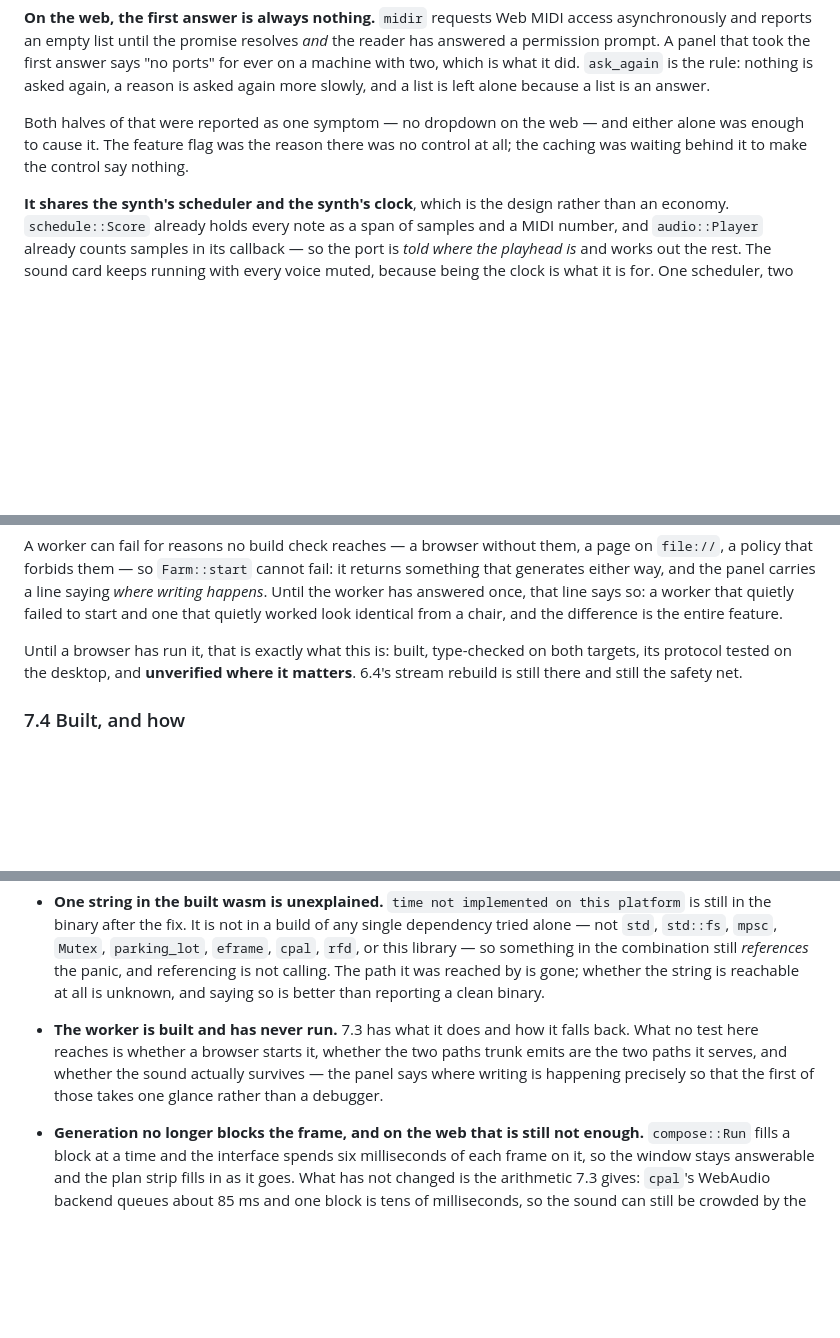
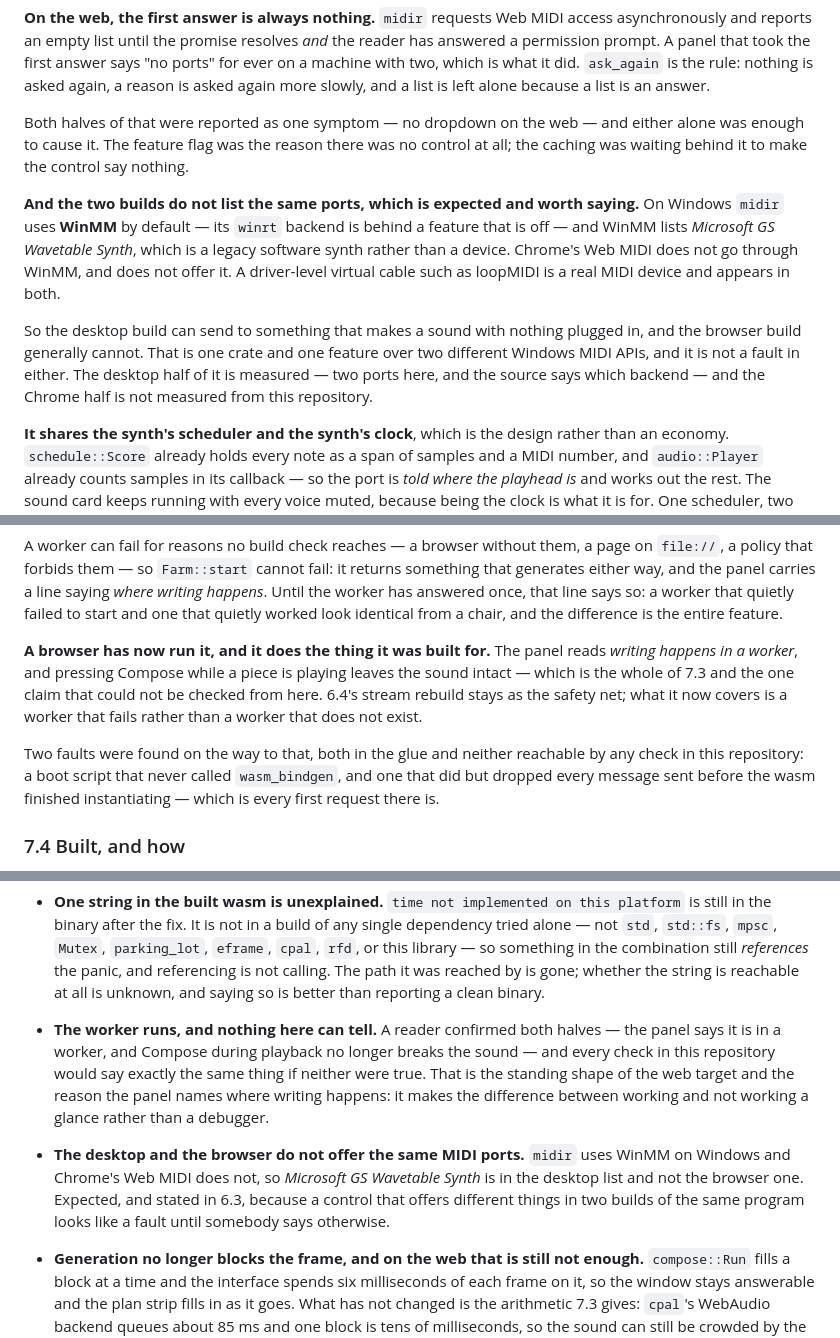
Before and after one commit to FredericaBernkastel/contrapunctus, a Markdown page: docs/ui-spec.md, 3 parts joined by grey strips. Rendered like a GitHub page; blank space fills up the shorter version.

Commit message:
7.3: the worker runs, and 6.3's two builds do not list the same ports
A reader confirmed both halves of the worker: the panel says writing
happens there, and pressing Compose during playback leaves the sound
intact — which is the whole of 7.3 and the one claim no check here could
make. Two faults were found on the way, both in glue this repository
cannot reach: a boot script that never called `wasm_bindgen`, and one
that did but dropped every message sent before the wasm finished
instantiating, which is every first request there is.

And the answer to why Microsoft GS Wavetable Synth is missing from the
browser dropdown: expected. `midir` uses WinMM on Windows — its winrt
backend is behind a feature that is off — and WinMM lists that legacy
software synth. Chrome's Web MIDI does not go through WinMM and does not
offer it; a driver-level virtual cable like loopMIDI is a real device and
appears in both. One crate and one feature over two different Windows
MIDI APIs, and a fault in neither.

The desktop half is measured, from the source and from the two ports on
this machine. The Chrome half is not measured from this repository and is
labelled that way.

```diff
--- a/docs/ui-spec.md
+++ b/docs/ui-spec.md
@@ -737,6 +737,19 @@ either alone was enough to cause it. The feature flag was the reason there was n
 control at all; the caching was waiting behind it to make the control say
 nothing.
 
+**And the two builds do not list the same ports, which is expected and worth
+saying.** On Windows `midir` uses **WinMM** by default — its `winrt` backend is
+behind a feature that is off — and WinMM lists *Microsoft GS Wavetable Synth*,
+which is a legacy software synth rather than a device. Chrome's Web MIDI does not
+go through WinMM, and does not offer it. A driver-level virtual cable such as
+loopMIDI is a real MIDI device and appears in both.
+
+So the desktop build can send to something that makes a sound with nothing
+plugged in, and the browser build generally cannot. That is one crate and one
+feature over two different Windows MIDI APIs, and it is not a fault in either.
+The desktop half of it is measured — two ports here, and the source says which
+backend — and the Chrome half is not measured from this repository.
+
 **It shares the synth's scheduler and the synth's clock**, which is the design
 rather than an economy. `schedule::Score` already holds every note as a span of
 samples and a MIDI number, and `audio::Player` already counts samples in its
@@ -933,9 +946,17 @@ the worker has answered once, that line says so: a worker that quietly failed to
 start and one that quietly worked look identical from a chair, and the difference
 is the entire feature.
 
-Until a browser has run it, that is exactly what this is: built, type-checked on
-both targets, its protocol tested on the desktop, and **unverified where it
-matters**. 6.4's stream rebuild is still there and still the safety net.
+**A browser has now run it, and it does the thing it was built for.** The panel
+reads *writing happens in a worker*, and pressing Compose while a piece is
+playing leaves the sound intact — which is the whole of 7.3 and the one claim
+that could not be checked from here. 6.4's stream rebuild stays as the safety
+net; what it now covers is a worker that fails rather than a worker that does not
+exist.
+
+Two faults were found on the way to that, both in the glue and neither reachable
+by any check in this repository: a boot script that never called `wasm_bindgen`,
+and one that did but dropped every message sent before the wasm finished
+instantiating — which is every first request there is.
 
 ### 7.4 Built, and how
 
@@ -1438,11 +1459,17 @@ Stated rather than left to be discovered:
   combination still *references* the panic, and referencing is not calling. The
   path it was reached by is gone; whether the string is reachable at all is
   unknown, and saying so is better than reporting a clean binary.
-- **The worker is built and has never run.** 7.3 has what it does and how it
-  falls back. What no test here reaches is whether a browser starts it, whether
-  the two paths trunk emits are the two paths it serves, and whether the sound
-  actually survives — the panel says where writing is happening precisely so that
-  the first of those takes one glance rather than a debugger.
+- **The worker runs, and nothing here can tell.** A reader confirmed both halves
+  — the panel says it is in a worker, and Compose during playback no longer
+  breaks the sound — and every check in this repository would say exactly the
+  same thing if neither were true. That is the standing shape of the web target
+  and the reason the panel names where writing happens: it makes the difference
+  between working and not working a glance rather than a debugger.
+- **The desktop and the browser do not offer the same MIDI ports.** `midir` uses
+  WinMM on Windows and Chrome's Web MIDI does not, so *Microsoft GS Wavetable
+  Synth* is in the desktop list and not the browser one. Expected, and stated in
+  6.3, because a control that offers different things in two builds of the same
+  program looks like a fault until somebody says otherwise.
 - **Generation no longer blocks the frame, and on the web that is still not
   enough.** `compose::Run` fills a block at a time and the interface spends six
   milliseconds of each frame on it, so the window stays answerable and the plan
```
